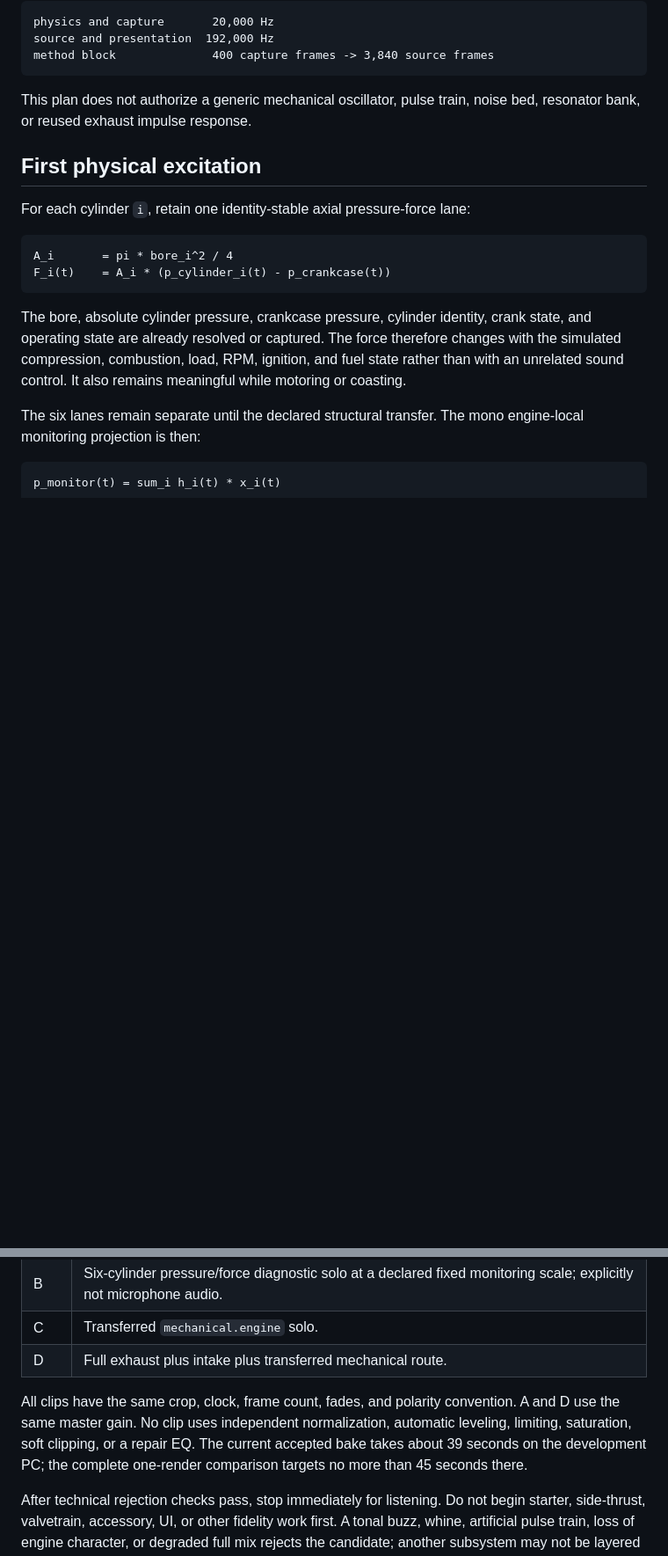
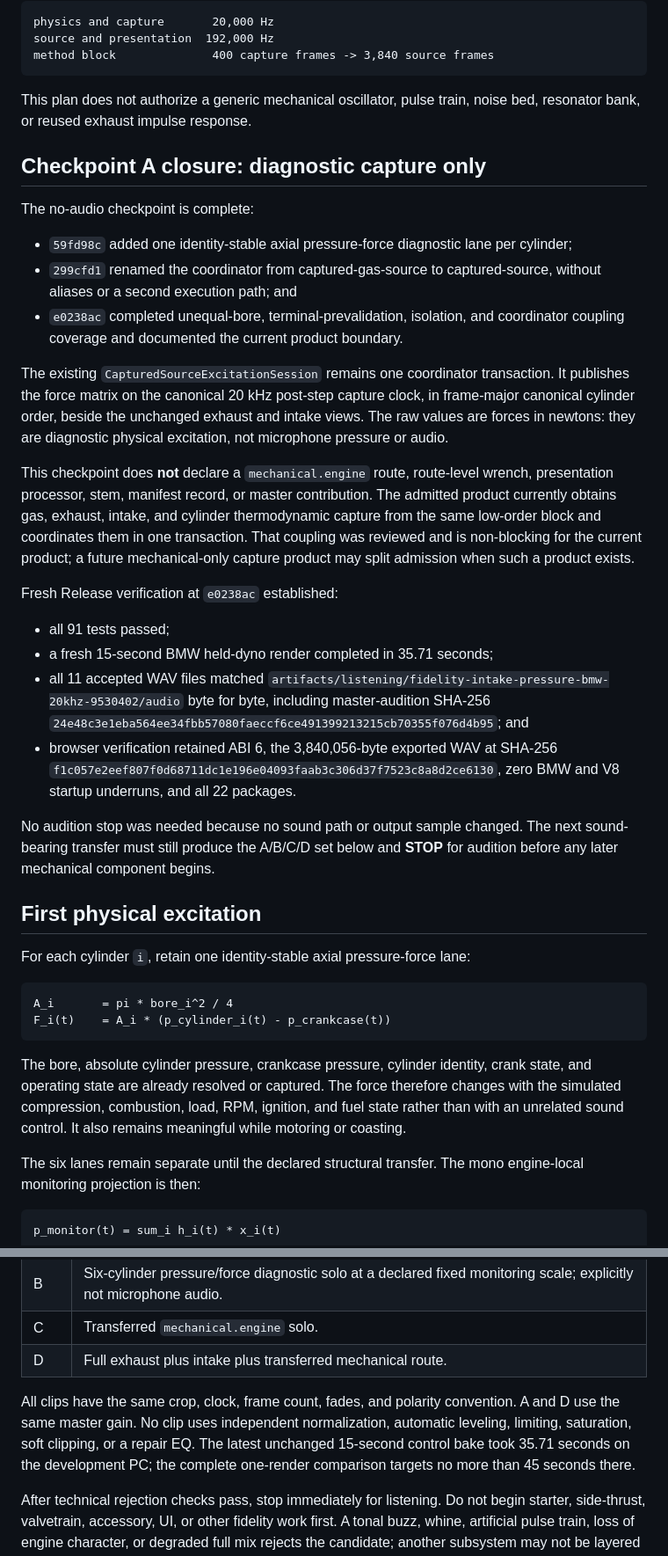
Before and after one commit to SvetlozarValchev/crankwave, a Markdown page: docs/POST_PARITY_FIDELITY_MECHANICAL_ENGINE_PLAN.md, 2 parts joined by grey strips. Shown at 88% size. Rendered like a GitHub page; blank space fills up the shorter version.

Commit message:
docs: close mechanical force capture checkpoint

```diff
--- a/docs/POST_PARITY_FIDELITY_MECHANICAL_ENGINE_PLAN.md
+++ b/docs/POST_PARITY_FIDELITY_MECHANICAL_ENGINE_PLAN.md
@@ -23,6 +23,46 @@ method block              400 capture frames -> 3,840 source frames
 
 This plan does not authorize a generic mechanical oscillator, pulse train, noise bed,
 resonator bank, or reused exhaust impulse response.
+
+## Checkpoint A closure: diagnostic capture only
+
+The no-audio checkpoint is complete:
+
+- `59fd98c` added one identity-stable axial pressure-force diagnostic lane per
+  cylinder;
+- `299cfd1` renamed the coordinator from captured-gas-source to captured-source,
+  without aliases or a second execution path; and
+- `e0238ac` completed unequal-bore, terminal-prevalidation, isolation, and coordinator
+  coupling coverage and documented the current product boundary.
+
+The existing `CapturedSourceExcitationSession` remains one coordinator transaction.
+It publishes the force matrix on the canonical 20 kHz post-step capture clock, in
+frame-major canonical cylinder order, beside the unchanged exhaust and intake views.
+The raw values are forces in newtons: they are diagnostic physical excitation, not
+microphone pressure or audio.
+
+This checkpoint does **not** declare a `mechanical.engine` route, route-level wrench,
+presentation processor, stem, manifest record, or master contribution. The admitted
+product currently obtains gas, exhaust, intake, and cylinder thermodynamic capture
+from the same low-order block and coordinates them in one transaction. That coupling
+was reviewed and is non-blocking for the current product; a future mechanical-only
+capture product may split admission when such a product exists.
+
+Fresh Release verification at `e0238ac` established:
+
+- all 91 tests passed;
+- a fresh 15-second BMW held-dyno render completed in 35.71 seconds;
+- all 11 accepted WAV files matched
+  `artifacts/listening/fidelity-intake-pressure-bmw-20khz-9530402/audio` byte for
+  byte, including master-audition SHA-256
+  `24e48c3e1eba564ee34fbb57080faeccf6ce491399213215cb70355f076d4b95`; and
+- browser verification retained ABI 6, the 3,840,056-byte exported WAV at SHA-256
+  `f1c057e2eef807f0d68711dc1e196e04093faab3c306d37f7523c8a8d2ce6130`, zero BMW
+  and V8 startup underruns, and all 22 packages.
+
+No audition stop was needed because no sound path or output sample changed. The next
+sound-bearing transfer must still produce the A/B/C/D set below and **STOP** for
+audition before any later mechanical component begins.
 
 ## First physical excitation
 
@@ -150,9 +195,9 @@ Produce all four 15-second BMW held-dyno comparisons from one render:
 
 All clips have the same crop, clock, frame count, fades, and polarity convention. A
 and D use the same master gain. No clip uses independent normalization, automatic
-leveling, limiting, saturation, soft clipping, or a repair EQ. The current accepted
-bake takes about 39 seconds on the development PC; the complete one-render comparison
-targets no more than 45 seconds there.
+leveling, limiting, saturation, soft clipping, or a repair EQ. The latest unchanged
+15-second control bake took 35.71 seconds on the development PC; the complete
+one-render comparison targets no more than 45 seconds there.
 
 After technical rejection checks pass, stop immediately for listening. Do not begin
 starter, side-thrust, valvetrain, accessory, UI, or other fidelity work first. A tonal
```
Also changed, not shown: other parts of docs/POST_PARITY_FIDELITY_MECHANICAL_ENGINE_PLAN.md (+17 -12 lines), PLAN.md (+18 -9 lines).
